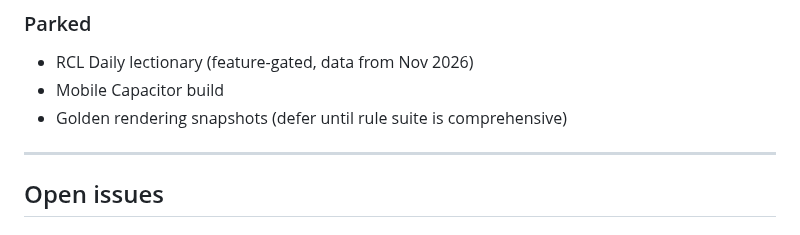
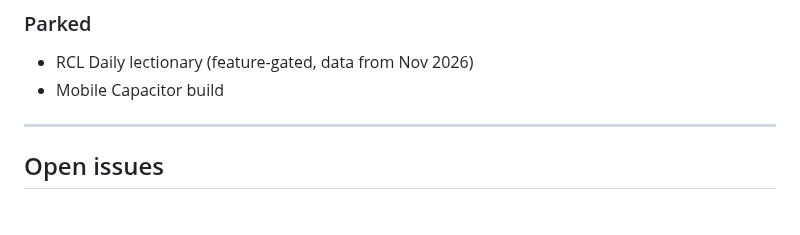
Before and after one commit to astaticvoid/pwc-office, a Markdown page: BUGS.md, the part around the change. GitHub-like rendering.

Commit message:
docs: drop parked golden-snapshots item
Golden HTML snapshot regression testing is covered adequately by
the staging-vs-production diff (compare_staging.cjs) and the
existing QA rule suite.

```diff
--- a/BUGS.md
+++ b/BUGS.md
@@ -46,7 +46,6 @@ Now we need to guarantee the rendered output is liturgically right.
 
 - RCL Daily lectionary (feature-gated, data from Nov 2026)
 - Mobile Capacitor build
-- Golden rendering snapshots (defer until rule suite is comprehensive)
 
 ---
 
```
